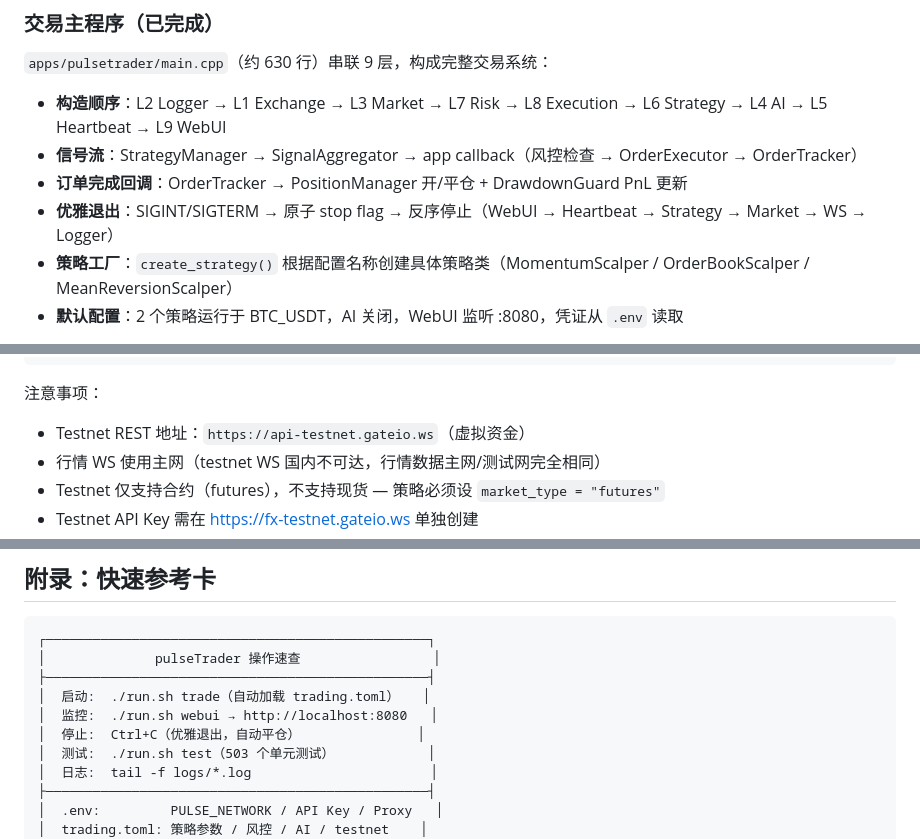
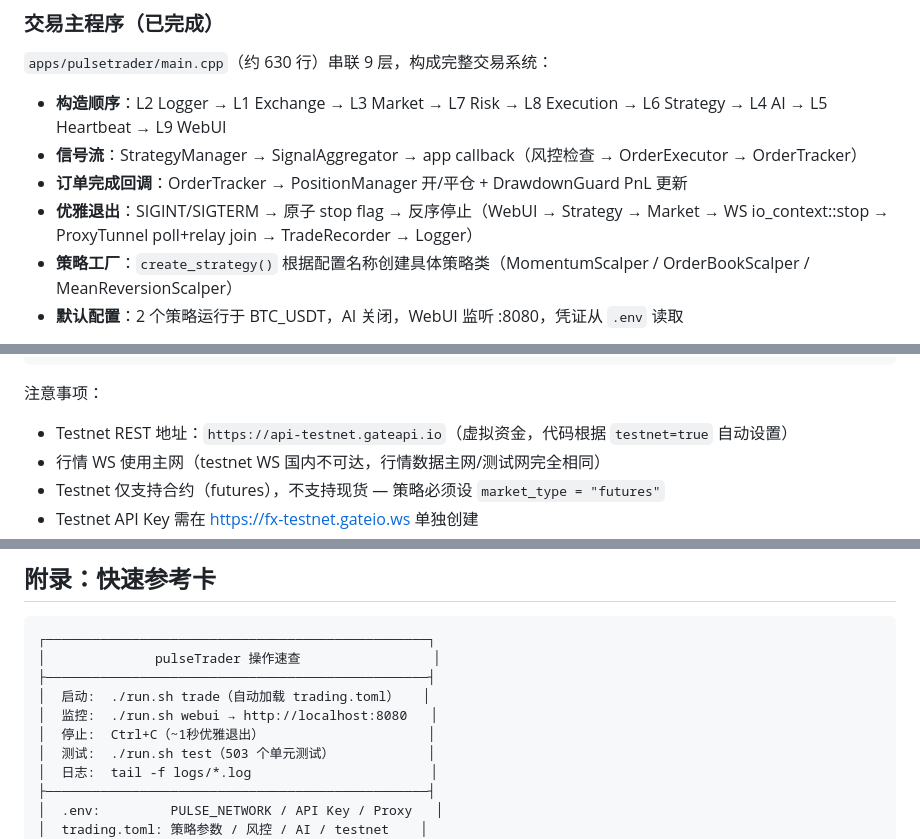
Before and after one commit to James-Xue/pulseTrader, a Markdown page: docs/OPERATIONAL_GUIDE.md, 3 parts joined by grey strips. Drawn GitHub-style.

````diff
--- a/docs/OPERATIONAL_GUIDE.md
+++ b/docs/OPERATIONAL_GUIDE.md
@@ -59,7 +59,7 @@
 - **构造顺序**：L2 Logger → L1 Exchange → L3 Market → L7 Risk → L8 Execution → L6 Strategy → L4 AI → L5 Heartbeat → L9 WebUI
 - **信号流**：StrategyManager → SignalAggregator → app callback（风控检查 → OrderExecutor → OrderTracker）
 - **订单完成回调**：OrderTracker → PositionManager 开/平仓 + DrawdownGuard PnL 更新
-- **优雅退出**：SIGINT/SIGTERM → 原子 stop flag → 反序停止（WebUI → Heartbeat → Strategy → Market → WS → Logger）
+- **优雅退出**：SIGINT/SIGTERM → 原子 stop flag → 反序停止（WebUI → Strategy → Market → WS io_context::stop → ProxyTunnel poll+relay join → TradeRecorder → Logger）
 - **策略工厂**：`create_strategy()` 根据配置名称创建具体策略类（MomentumScalper / OrderBookScalper / MeanReversionScalper）
 - **默认配置**：2 个策略运行于 BTC_USDT，AI 关闭，WebUI 监听 :8080，凭证从 `.env` 读取
 
@@ -571,7 +584,7 @@ apiSecret = "from_env:GATE_TESTNET_API_SECRET"
 ```
 
 注意事项：
-- Testnet REST 地址：`https://api-testnet.gateio.ws`（虚拟资金）
+- Testnet REST 地址：`https://api-testnet.gateapi.io`（虚拟资金，代码根据 `testnet=true` 自动设置）
 - 行情 WS 使用主网（testnet WS 国内不可达，行情数据主网/测试网完全相同）
 - Testnet 仅支持合约（futures），不支持现货 — 策略必须设 `market_type = "futures"`
 - Testnet API Key 需在 https://fx-testnet.gateio.ws 单独创建
@@ -651,7 +664,7 @@ cat logs/execution.log  # 下单失败？
 ├─────────────────────────────────────────────────┤
 │  启动:  ./run.sh trade（自动加载 trading.toml）   │
 │  监控:  ./run.sh webui → http://localhost:8080   │
-│  停止:  Ctrl+C（优雅退出，自动平仓）               │
+│  停止:  Ctrl+C（~1秒优雅退出）                     │
 │  测试:  ./run.sh test（503 个单元测试）            │
 │  日志:  tail -f logs/*.log                       │
 ├─────────────────────────────────────────────────┤
````
Also changed, not shown: other parts of docs/OPERATIONAL_GUIDE.md (+21 -8 lines), .claude/project-memory.md (+13 -1 lines), README.md (+3 -3 lines).
